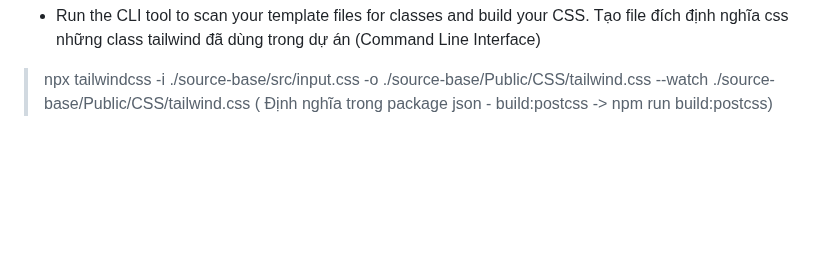
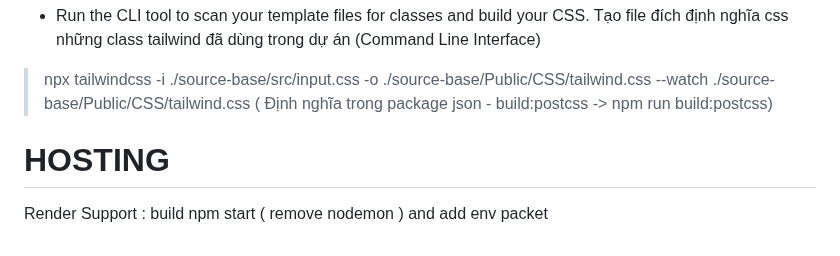
Before and after one commit to YunneeToiChoi/Web-Tools-PDF, a Markdown page: README.md, the part around the change. GitHub-like rendering; blank space fills up the shorter version.

Commit message:
new readme hosting

```diff
--- a/README.md
+++ b/README.md
@@ -69,3 +69,5 @@ Tạo file nguồn add tài nguyên(input)
 Tạo file đích định nghĩa css những class tailwind đã dùng trong dự án (Command Line Interface)
 >npx tailwindcss -i ./source-base/src/input.css -o ./source-base/Public/CSS/tailwind.css --watch
 ./source-base/Public/CSS/tailwind.css ( Định nghĩa trong package json - build:postcss -> npm run build:postcss)
+# HOSTING
+Render Support : build npm start ( remove nodemon ) and add env packet
```
